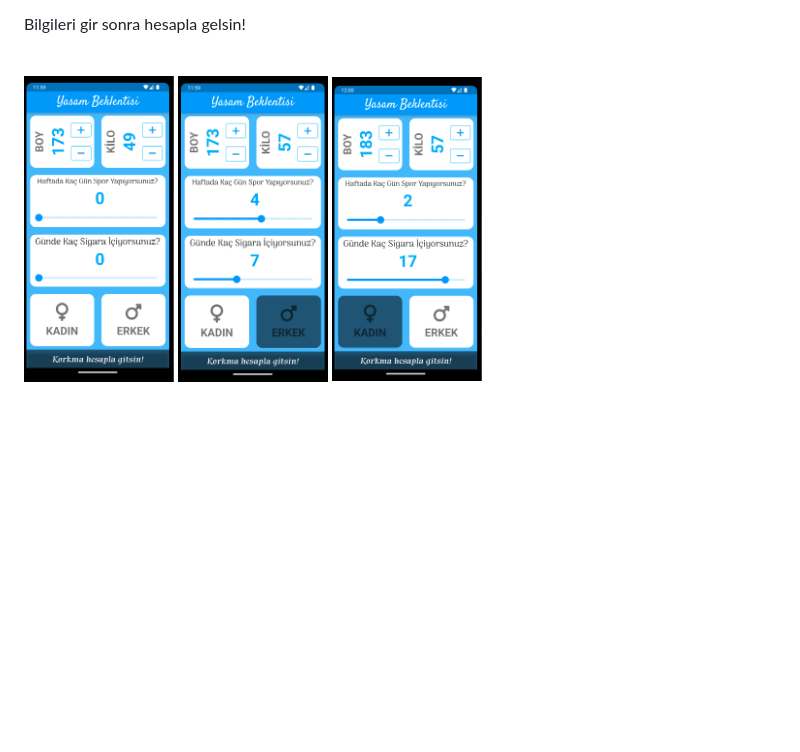
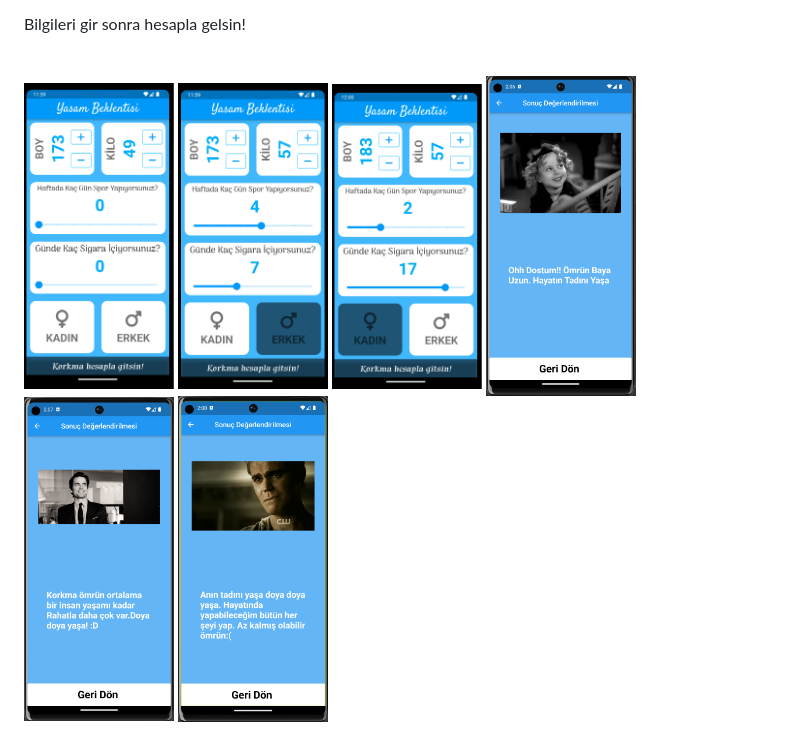
Before and after one commit to DoganOnur/live_expectancy, a Markdown page: README.md, the part around the change. Rendered like a GitHub page; pictures changed too: assets/readme-files/4.png (added), assets/readme-files/5.png (added), assets/readme-files/6.png (added); blank space fills up the shorter version.

```diff
--- a/README.md
+++ b/README.md
@@ -18,5 +18,8 @@ Bilgileri gir sonra hesapla gelsin!
 <img hspace="5" src="assets/readme-files/3.png" width="150" />
 <img hspace="5" src="assets/readme-files/2.png" width="150" />
 <img hspace="5" src="assets/readme-files/1.png" width="150" />
+<img hspace="5" src="assets/readme-files/4.png" width="150" />
+<img hspace="5" src="assets/readme-files/5.png" width="150" />
+<img hspace="5" src="assets/readme-files/6.png" width="150" />
 
 </p>
```
Also changed, not shown: 2 other files.
